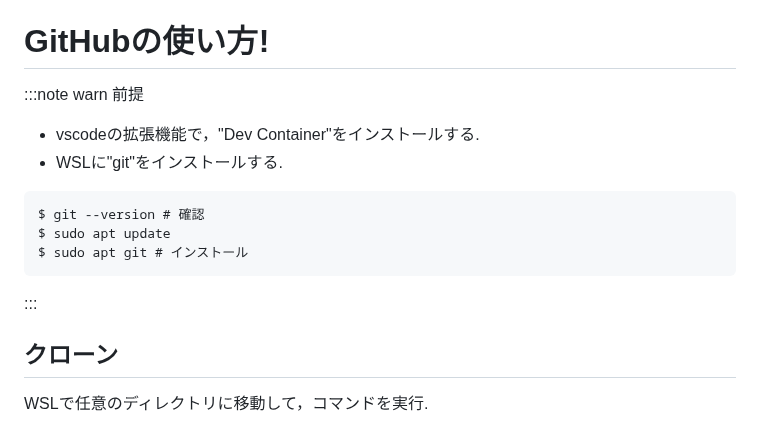
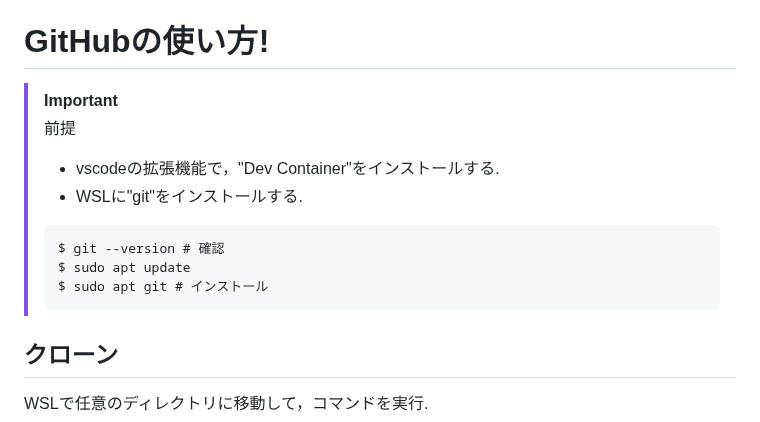
Before and after one commit to N-Ruma/StampCollection, a Markdown page: README.md, the part around the change. Drawn GitHub-style.

````diff
--- a/README.md
+++ b/README.md
@@ -5,16 +5,15 @@
 - HTMLファイル名やviews.pyで宣言される関数は**スネークケース**を用いてください．また，これらの末尾は"_view"としてください. e.g. "map_view.html", "get_stamp_view.html" etc.
 
 # GitHubの使い方!
-:::note warn
-前提
-- vscodeの拡張機能で，"Dev Container"をインストールする.
-- WSLに"git"をインストールする.
-```
-$ git --version # 確認
-$ sudo apt update
-$ sudo apt git # インストール
-```
-:::
+> [!IMPORTANT]
+> 前提
+> - vscodeの拡張機能で，"Dev Container"をインストールする.
+> - WSLに"git"をインストールする.
+> ```
+> $ git --version # 確認
+> $ sudo apt update
+> $ sudo apt git # インストール
+> ```
 
 ## クローン
 WSLで任意のディレクトリに移動して，コマンドを実行.
````
